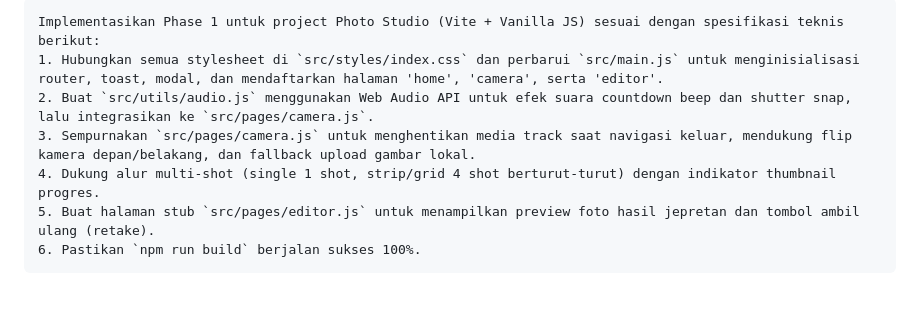
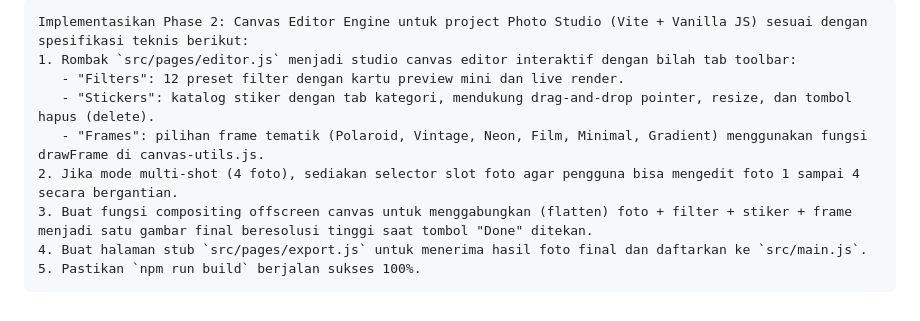
Before and after one commit to ardhitosaputra/photo-studio-project, a Markdown page: issue.md, the part around one of its changes. Rendered like a GitHub page.

````diff
--- a/issue.md
+++ b/issue.md
@@ -127,10 +151,12 @@ Membuat alur aplikasi berfungsi penuh dari **Landing Page** (pemilihan mode sing
 
 ```markdown
-Implementasikan Phase 1 untuk project Photo Studio (Vite + Vanilla JS) sesuai dengan spesifikasi teknis berikut:
-1. Hubungkan semua stylesheet di `src/styles/index.css` dan perbarui `src/main.js` untuk menginisialisasi router, toast, modal, dan mendaftarkan halaman 'home', 'camera', serta 'editor'.
-2. Buat `src/utils/audio.js` menggunakan Web Audio API untuk efek suara countdown beep dan shutter snap, lalu integrasikan ke `src/pages/camera.js`.
-3. Sempurnakan `src/pages/camera.js` untuk menghentikan media track saat navigasi keluar, mendukung flip kamera depan/belakang, dan fallback upload gambar lokal.
-4. Dukung alur multi-shot (single 1 shot, strip/grid 4 shot berturut-turut) dengan indikator thumbnail progres.
-5. Buat halaman stub `src/pages/editor.js` untuk menampilkan preview foto hasil jepretan dan tombol ambil ulang (retake).
-6. Pastikan `npm run build` berjalan sukses 100%.
+Implementasikan Phase 2: Canvas Editor Engine untuk project Photo Studio (Vite + Vanilla JS) sesuai dengan spesifikasi teknis berikut:
+1. Rombak `src/pages/editor.js` menjadi studio canvas editor interaktif dengan bilah tab toolbar:
+   - "Filters": 12 preset filter dengan kartu preview mini dan live render.
+   - "Stickers": katalog stiker dengan tab kategori, mendukung drag-and-drop pointer, resize, dan tombol hapus (delete).
+   - "Frames": pilihan frame tematik (Polaroid, Vintage, Neon, Film, Minimal, Gradient) menggunakan fungsi drawFrame di canvas-utils.js.
+2. Jika mode multi-shot (4 foto), sediakan selector slot foto agar pengguna bisa mengedit foto 1 sampai 4 secara bergantian.
+3. Buat fungsi compositing offscreen canvas untuk menggabungkan (flatten) foto + filter + stiker + frame menjadi satu gambar final beresolusi tinggi saat tombol "Done" ditekan.
+4. Buat halaman stub `src/pages/export.js` untuk menerima hasil foto final dan daftarkan ke `src/main.js`.
+5. Pastikan `npm run build` berjalan sukses 100%.
 ```
````
Also changed, not shown: other parts of issue.md (+98 -74 lines).
